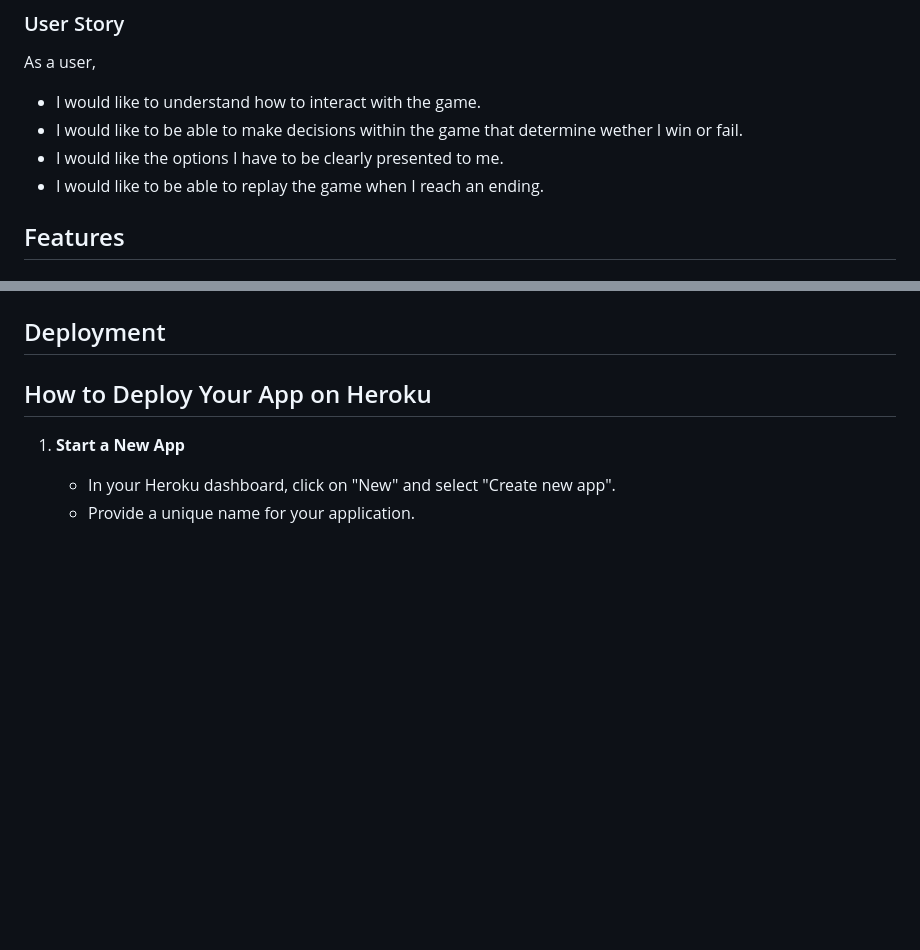
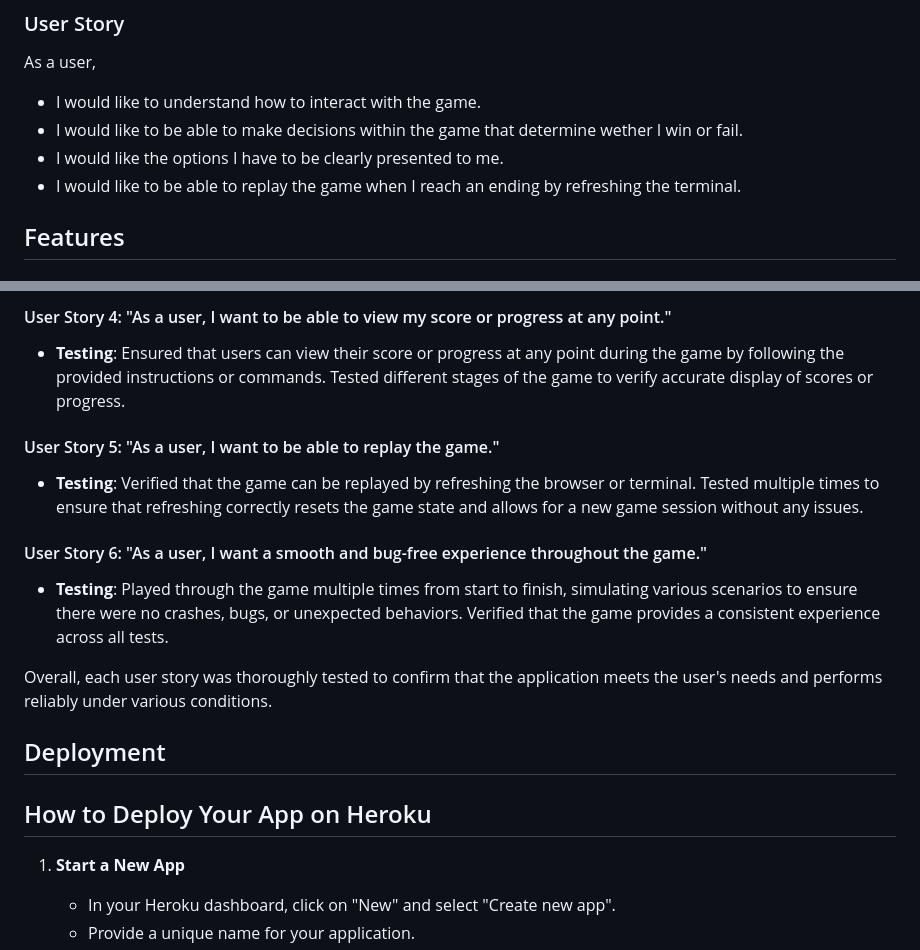
Before and after one commit to collinsevan/galactic-odyssey, a Markdown page: README.md, 2 parts joined by grey strips. Rendered like a GitHub page; blank space fills up the shorter version.

```diff
--- a/README.md
+++ b/README.md
@@ -17,7 +17,7 @@ As a user,
 - I would like to understand how to interact with the game.
 - I would like to be able to make decisions within the game that determine wether I win or fail.
 - I would like the options I have to be clearly presented to me.
-- I would like to be able to replay the game when I reach an ending.
+- I would like to be able to replay the game when I reach an ending by refreshing the terminal.
 
 ## Features
 
@@ -190,3 +230,17 @@ Regular Lighthouse audits help maintain high standards in performance, accessibi
+#### User Story 4: "As a user, I want to be able to view my score or progress at any point."
+
+- **Testing**: Ensured that users can view their score or progress at any point during the game by following the provided instructions or commands. Tested different stages of the game to verify accurate display of scores or progress.
+
+#### User Story 5: "As a user, I want to be able to replay the game."
+
+- **Testing**: Verified that the game can be replayed by refreshing the browser or terminal. Tested multiple times to ensure that refreshing correctly resets the game state and allows for a new game session without any issues.
+
+#### User Story 6: "As a user, I want a smooth and bug-free experience throughout the game."
+
+- **Testing**: Played through the game multiple times from start to finish, simulating various scenarios to ensure there were no crashes, bugs, or unexpected behaviors. Verified that the game provides a consistent experience across all tests.
+
+Overall, each user story was thoroughly tested to confirm that the application meets the user's needs and performs reliably under various conditions.
+
 
 ## Deployment
 
```
Also changed, not shown: other parts of README.md (+40 -0 lines).
